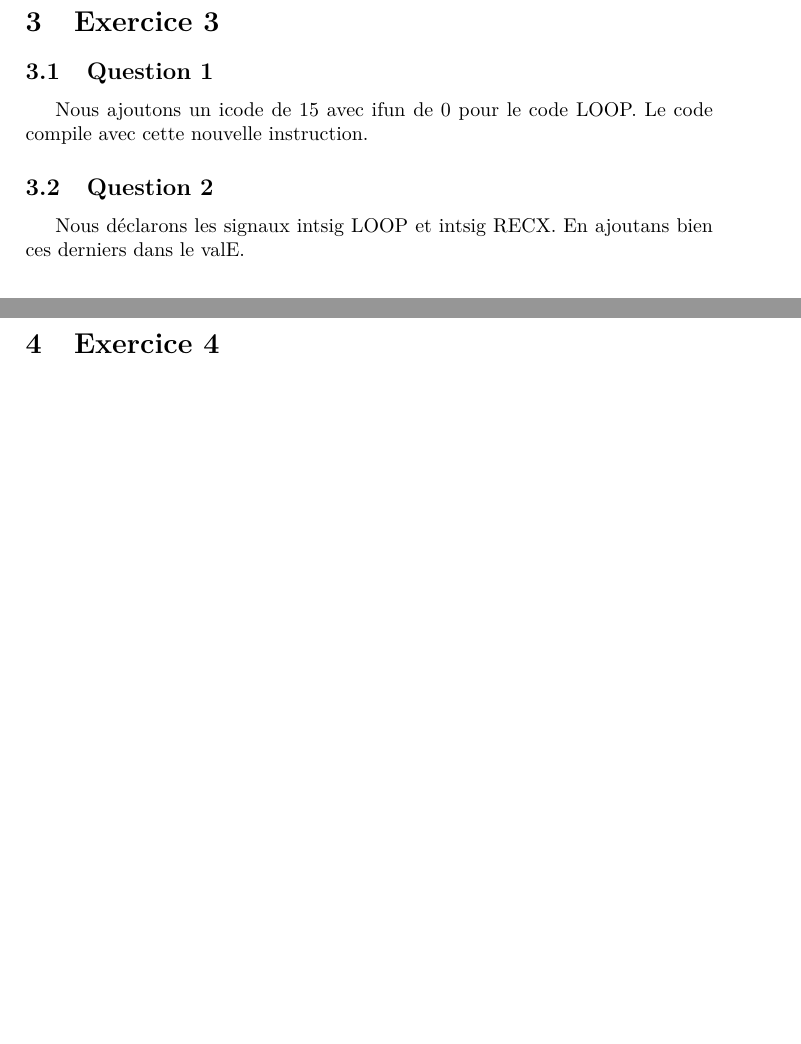
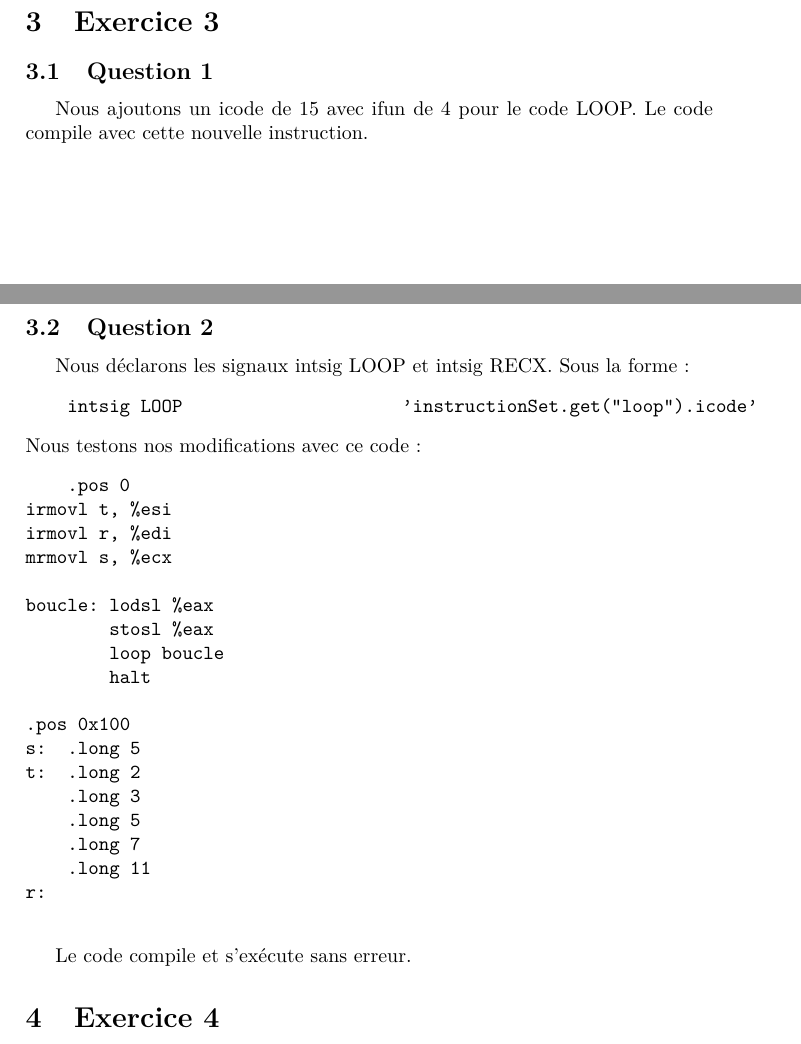
Before and after one commit to sduperret/mini-projet-archi-L2, a LaTeX paper (rapport.tex): two parts of pages 2 and 3 of 3, joined at a grey line, cut so that both start at the same text, the shorter picture padded with empty space. Compiled offline with pdfLaTeX.

Commit message:
Update Ex 3 - Q1 & Q2 OK

```diff
--- a/rapport.tex
+++ b/rapport.tex
@@ -64,10 +64,37 @@ Nous codons un clone de strcpy en y86. Nous la testons dans le simulateur, avec
 
 \section{Exercice 3}
 \subsection{Question 1}
-Nous ajoutons un icode de 15 avec ifun de 0 pour le code LOOP. Le code compile avec cette nouvelle instruction.
+Nous ajoutons un icode de 15 avec ifun de 4 pour le code LOOP. Le code compile avec cette nouvelle instruction.
 
 \subsection{Question 2}
-Nous déclarons les signaux intsig LOOP et intsig RECX. En ajoutans bien ces derniers dans le valE.
+Nous déclarons les signaux intsig LOOP et intsig RECX. Sous la forme :
+\begin{verbatim}
+    intsig LOOP                     'instructionSet.get("loop").icode'
+\end{verbatim}
+Nous testons nos modifications avec ce code :
+\begin{verbatim}
+    .pos 0
+irmovl t, %esi
+irmovl r, %edi
+mrmovl s, %ecx
+
+boucle: lodsl %eax
+        stosl %eax
+        loop boucle
+        halt
+
+.pos 0x100
+s:  .long 5
+t:  .long 2
+    .long 3
+    .long 5
+    .long 7
+    .long 11
+r:
+
+\end{verbatim}
+
+Le code compile et s'exécute sans erreur.
 
 \section{Exercice 4}
 \subsection{Question 1}
```
Also changed, not shown: rapport.pdf, 5 other files.
